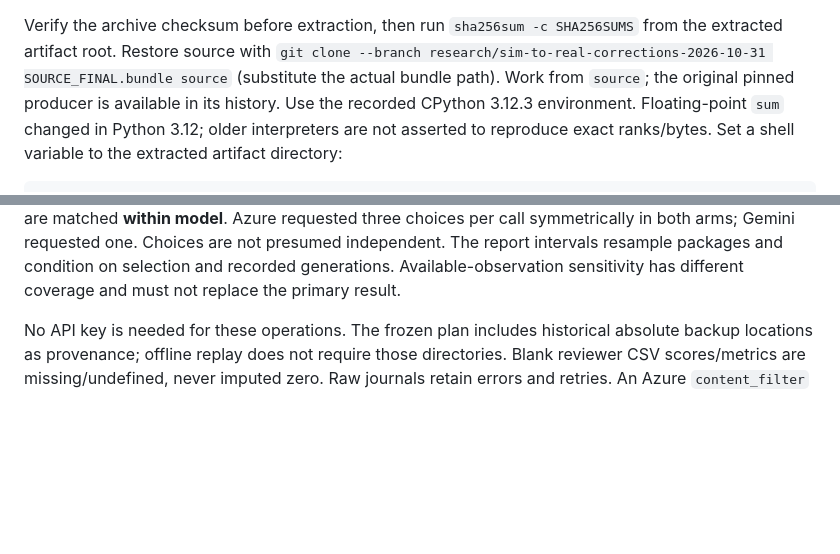
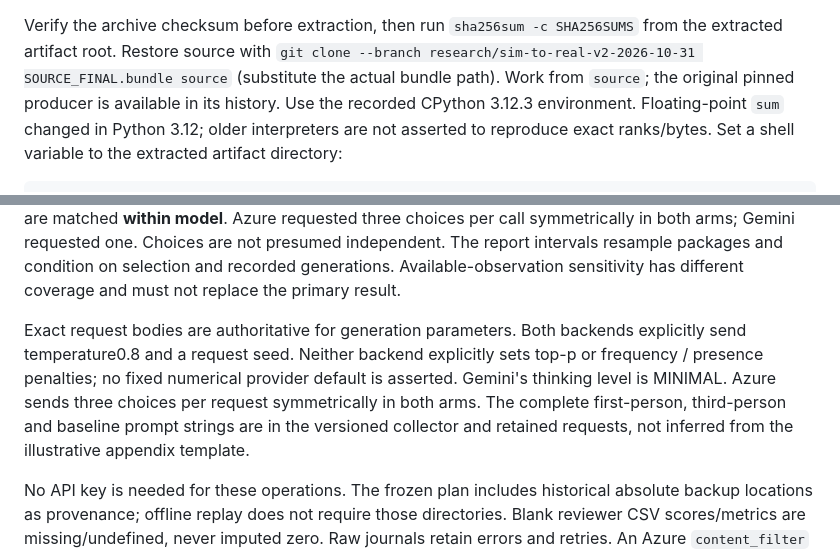
Before and after one commit to alemaiorano/sim-to-real-validity, a Markdown page: REPLICATION.md, 2 parts joined by grey strips. GitHub-like rendering; blank space fills up the shorter version.

Commit message:
Document v2 bundle branch and explicitly supplied request parameters

```diff
--- a/REPLICATION.md
+++ b/REPLICATION.md
@@ -121,7 +121,7 @@ The standalone replication bundle contains:
 
 Verify the archive checksum before extraction, then run `sha256sum -c SHA256SUMS` from the
 extracted artifact root. Restore source with `git clone --branch
-research/sim-to-real-corrections-2026-10-31 SOURCE_FINAL.bundle source` (substitute the actual
+research/sim-to-real-v2-2026-10-31 SOURCE_FINAL.bundle source` (substitute the actual
 bundle path). Work from `source`; the original pinned producer is available in its history.
 Use the recorded CPython 3.12.3 environment. Floating-point `sum` changed in Python 3.12;
 older interpreters are not asserted to reproduce exact ranks/bytes. Set a shell variable to the extracted artifact directory:
@@ -148,6 +148,13 @@ visible. Score budgets are matched **within model**. Azure requested three choic
 symmetrically in both arms; Gemini requested one. Choices are not presumed independent.
 The report intervals resample packages and condition on selection and recorded generations.
 Available-observation sensitivity has different coverage and must not replace the primary result.
+
+Exact request bodies are authoritative for generation parameters. Both backends explicitly
+send temperature0.8 and a request seed. Neither backend explicitly sets top-p or frequency /
+presence penalties; no fixed numerical provider default is asserted. Gemini's thinking level
+is MINIMAL. Azure sends three choices per request symmetrically in both arms. The complete
+first-person, third-person and baseline prompt strings are in the versioned collector and
+retained requests, not inferred from the illustrative appendix template.
 
 No API key is needed for these operations. The frozen plan includes historical absolute backup
 locations as provenance; offline replay does not require those directories. Blank reviewer CSV
```
